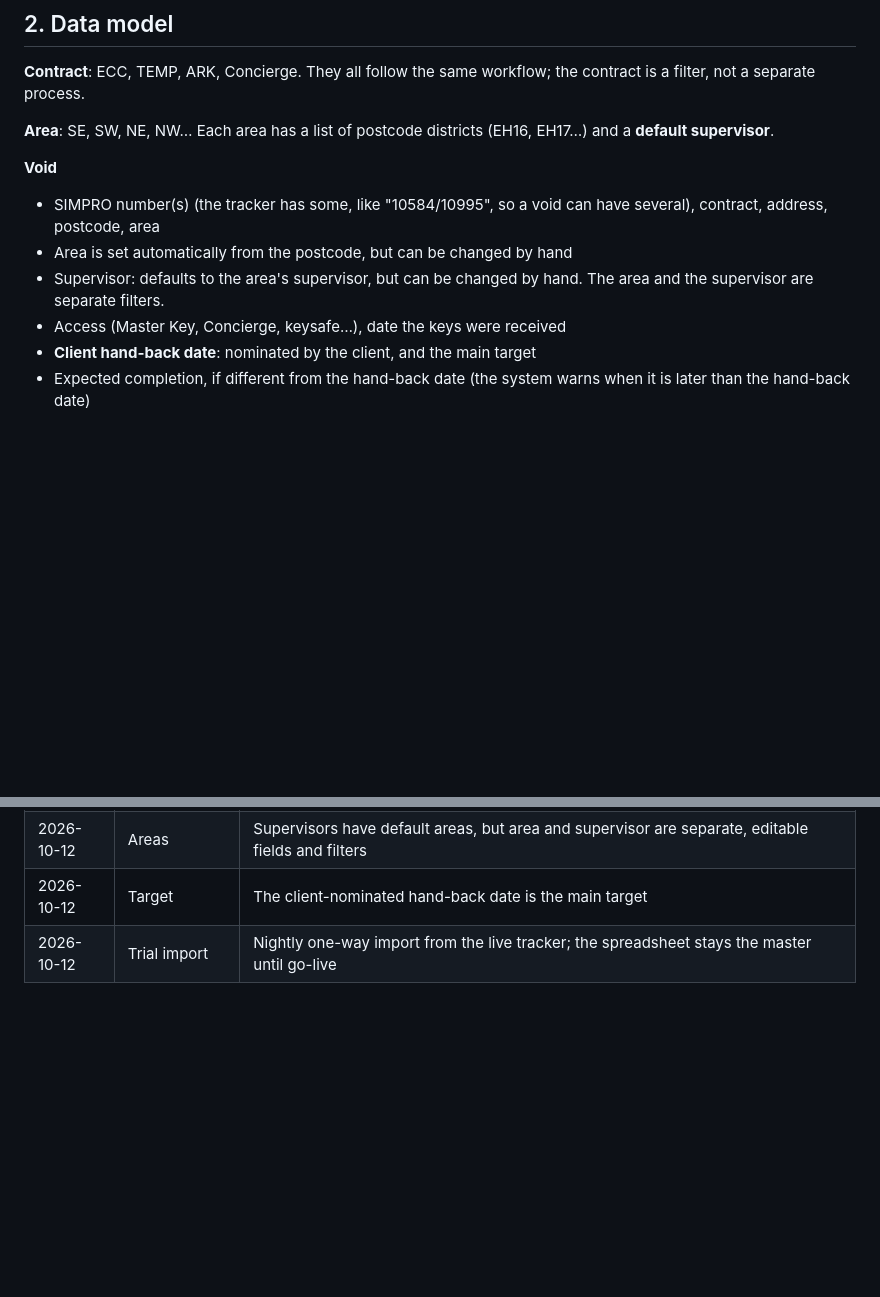
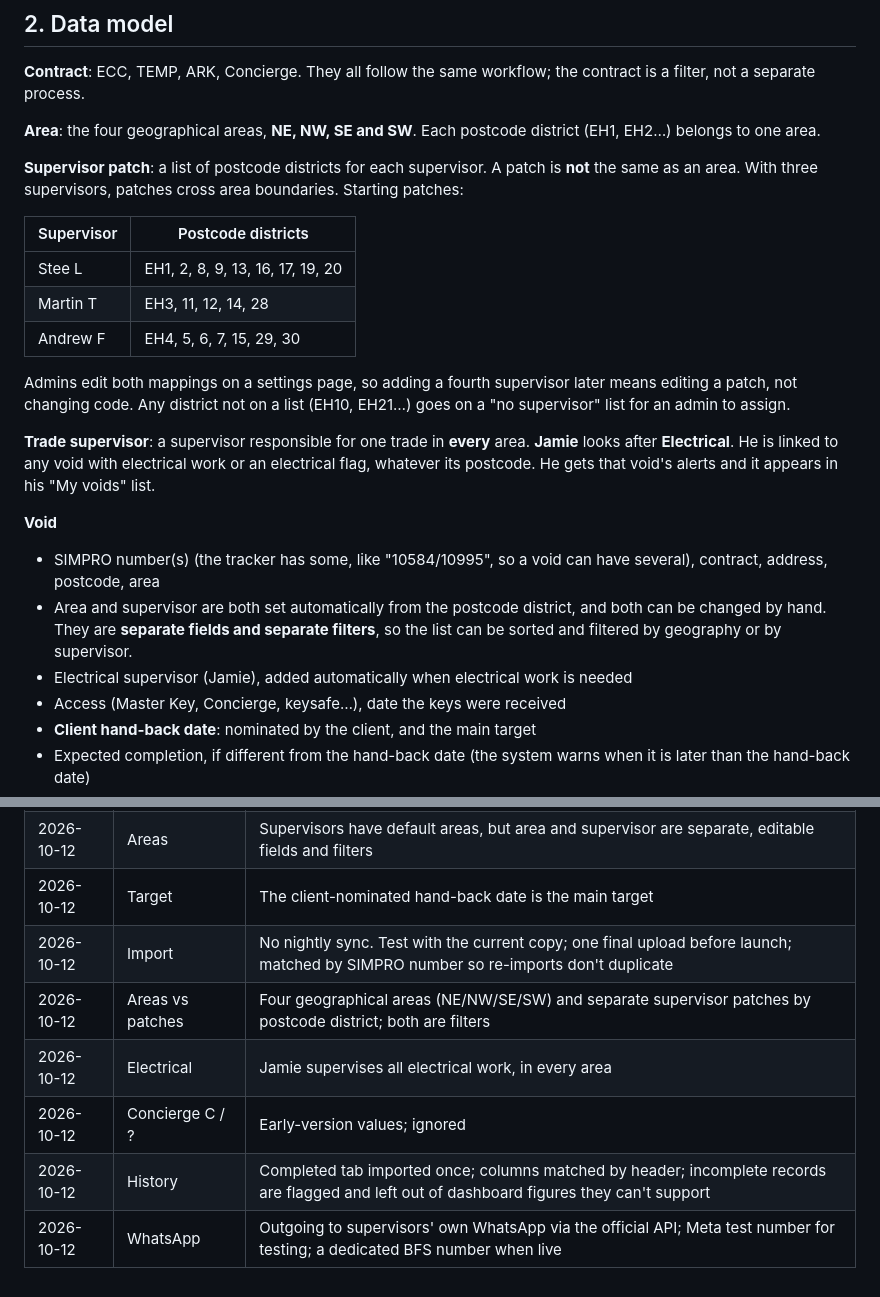
Before and after one commit to dayneral/Order-system, a Markdown page: docs/VOIDS_PLAN.md, 2 parts joined by grey strips. Rendered like a GitHub page; blank space fills up the shorter version.

```diff
--- a/docs/VOIDS_PLAN.md
+++ b/docs/VOIDS_PLAN.md
@@ -44,15 +44,35 @@ the user approval and edit screen.
 **Contract**: ECC, TEMP, ARK, Concierge. They all follow the same workflow;
 the contract is a filter, not a separate process.
 
-**Area**: SE, SW, NE, NW… Each area has a list of postcode districts (EH16, EH17…)
-and a **default supervisor**.
+**Area**: the four geographical areas, **NE, NW, SE and SW**. Each postcode
+district (EH1, EH2…) belongs to one area.
+
+**Supervisor patch**: a list of postcode districts for each supervisor. A patch is
+**not** the same as an area. With three supervisors, patches cross area
+boundaries. Starting patches:
+
+| Supervisor | Postcode districts |
+|---|---|
+| Stee L | EH1, 2, 8, 9, 13, 16, 17, 19, 20 |
+| Martin T | EH3, 11, 12, 14, 28 |
+| Andrew F | EH4, 5, 6, 7, 15, 29, 30 |
+
+Admins edit both mappings on a settings page, so adding a fourth supervisor later
+means editing a patch, not changing code. Any district not on a list (EH10, EH21…)
+goes on a "no supervisor" list for an admin to assign.
+
+**Trade supervisor**: a supervisor responsible for one trade in **every** area.
+**Jamie** looks after **Electrical**. He is linked to any void with electrical
+work or an electrical flag, whatever its postcode. He gets that void's alerts and
+it appears in his "My voids" list.
 
 **Void**
 - SIMPRO number(s) (the tracker has some, like "10584/10995", so a void can have
   several), contract, address, postcode, area
-- Area is set automatically from the postcode, but can be changed by hand
-- Supervisor: defaults to the area's supervisor, but can be changed by hand.
-  The area and the supervisor are separate filters.
+- Area and supervisor are both set automatically from the postcode district,
+  and both can be changed by hand. They are **separate fields and separate
+  filters**, so the list can be sorted and filtered by geography or by supervisor.
+- Electrical supervisor (Jamie), added automatically when electrical work is needed
 - Access (Master Key, Concierge, keysafe…), date the keys were received
 - **Client hand-back date**: nominated by the client, and the main target
 - Expected completion, if different from the hand-back date (the system warns when
@@ -213,4 +255,9 @@ needed.
 | 2026-10-12 | Notifications | Email first; WhatsApp for supervisors |
 | 2026-10-12 | Areas | Supervisors have default areas, but area and supervisor are separate, editable fields and filters |
 | 2026-10-12 | Target | The client-nominated hand-back date is the main target |
-| 2026-10-12 | Trial import | Nightly one-way import from the live tracker; the spreadsheet stays the master until go-live |
+| 2026-10-12 | Import | No nightly sync. Test with the current copy; one final upload before launch; matched by SIMPRO number so re-imports don't duplicate |
+| 2026-10-12 | Areas vs patches | Four geographical areas (NE/NW/SE/SW) and separate supervisor patches by postcode district; both are filters |
+| 2026-10-12 | Electrical | Jamie supervises all electrical work, in every area |
+| 2026-10-12 | Concierge C / ? | Early-version values; ignored |
+| 2026-10-12 | History | Completed tab imported once; columns matched by header; incomplete records are flagged and left out of dashboard figures they can't support |
+| 2026-10-12 | WhatsApp | Outgoing to supervisors' own WhatsApp via the official API; Meta test number for testing; a dedicated BFS number when live |
```
Also changed, not shown: other parts of docs/VOIDS_PLAN.md (+54 -32 lines).
